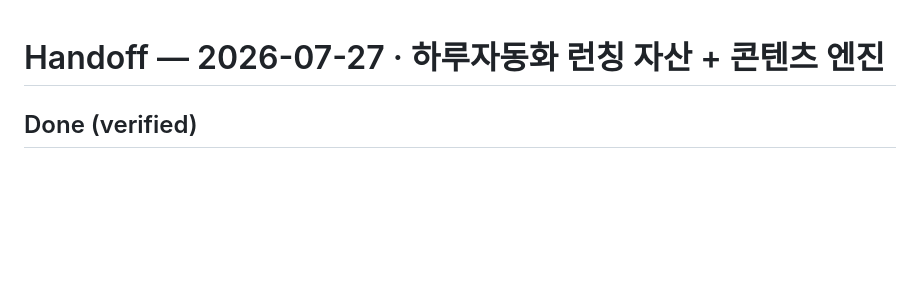
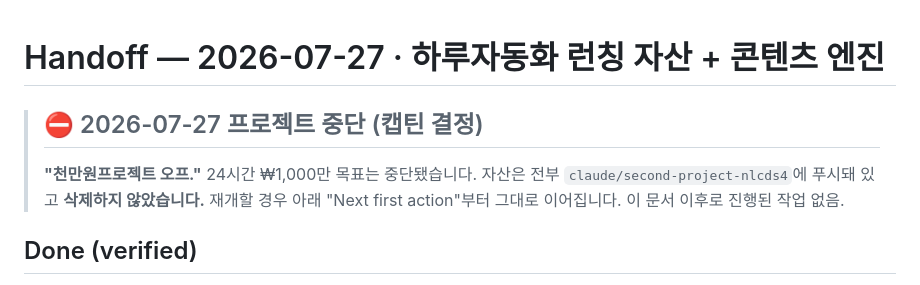
Before and after one commit to sonarki/VibeStudio_MVP, a Markdown page: HANDOFF.md, the part around the change. Drawn GitHub-style; blank space fills up the shorter version.

Commit message:
HANDOFF: 천만원 프로젝트 중단 기록 (캡틴 결정)
자산 삭제 없음. haruauto/ 전체 유지, 재개 시 기존 다음 액션부터 이어짐.

Co-Authored-By: Claude Opus 5 <noreply@anthropic.com>
Claude-Session: https://claude.ai/code/session_016h6JHcadEf3CPg4j1bQf3D

```diff
--- a/HANDOFF.md
+++ b/HANDOFF.md
@@ -1,4 +1,10 @@
 # Handoff — 2026-07-27 · 하루자동화 런칭 자산 + 콘텐츠 엔진
+
+> ## ⛔ 2026-07-27 프로젝트 중단 (캡틴 결정)
+> **"천만원프로젝트 오프."** 24시간 ₩1,000만 목표는 중단됐습니다.
+> 자산은 전부 `claude/second-project-nlcds4`에 푸시돼 있고 **삭제하지 않았습니다.**
+> 재개할 경우 아래 "Next first action"부터 그대로 이어집니다.
+> 이 문서 이후로 진행된 작업 없음.
 
 ## Done (verified)
 
```
